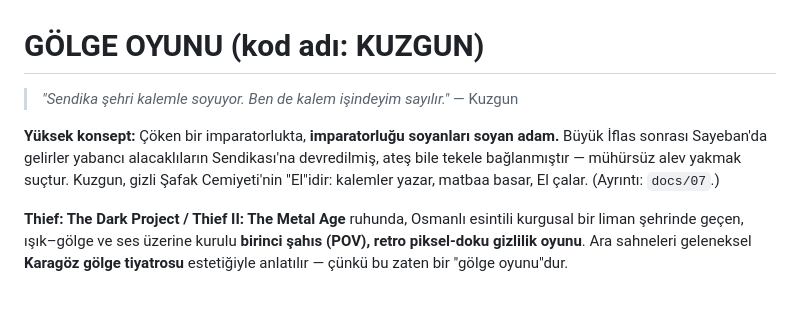
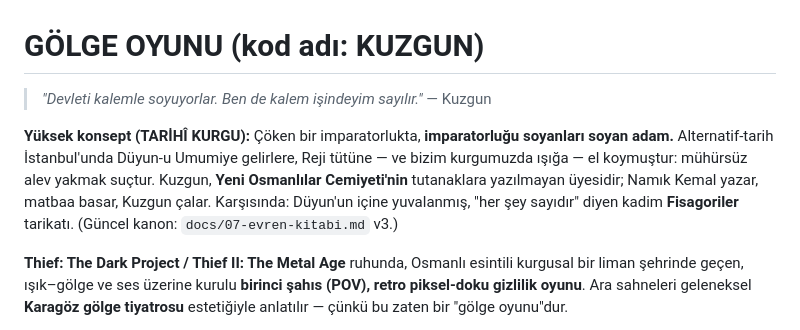
Before and after one commit to Dekadan/Thieflike, a Markdown page: README.md, the part around the change. Rendered like a GitHub page; blank space fills up the shorter version.

```diff
--- a/README.md
+++ b/README.md
@@ -1,11 +1,13 @@
 # GÖLGE OYUNU (kod adı: KUZGUN)
 
-> *"Sendika şehri kalemle soyuyor. Ben de kalem işindeyim sayılır."* — Kuzgun
+> *"Devleti kalemle soyuyorlar. Ben de kalem işindeyim sayılır."* — Kuzgun
 
-**Yüksek konsept:** Çöken bir imparatorlukta, **imparatorluğu soyanları soyan adam.**
-Büyük İflas sonrası Sayeban'da gelirler yabancı alacaklıların Sendikası'na devredilmiş,
-ateş bile tekele bağlanmıştır — mühürsüz alev yakmak suçtur. Kuzgun, gizli Şafak
-Cemiyeti'nin "El"idir: kalemler yazar, matbaa basar, El çalar. (Ayrıntı: `docs/07`.)
+**Yüksek konsept (TARİHÎ KURGU):** Çöken bir imparatorlukta, **imparatorluğu soyanları
+soyan adam.** Alternatif-tarih İstanbul'unda Düyun-u Umumiye gelirlere, Reji tütüne —
+ve bizim kurgumuzda ışığa — el koymuştur: mühürsüz alev yakmak suçtur. Kuzgun,
+**Yeni Osmanlılar Cemiyeti'nin** tutanaklara yazılmayan üyesidir; Namık Kemal yazar,
+matbaa basar, Kuzgun çalar. Karşısında: Düyun'un içine yuvalanmış, "her şey sayıdır"
+diyen kadim **Fisagoriler** tarikatı. (Güncel kanon: `docs/07-evren-kitabi.md` v3.)
 
 **Thief: The Dark Project / Thief II: The Metal Age** ruhunda, Osmanlı esintili kurgusal bir liman şehrinde geçen, ışık–gölge ve ses üzerine kurulu **birinci şahıs (POV), retro piksel-doku gizlilik oyunu**. Ara sahneleri geleneksel **Karagöz gölge tiyatrosu** estetiğiyle anlatılır — çünkü bu zaten bir "gölge oyunu"dur.
 
```
Also changed, not shown: docs/07-evren-kitabi.md (+271 -269 lines).
